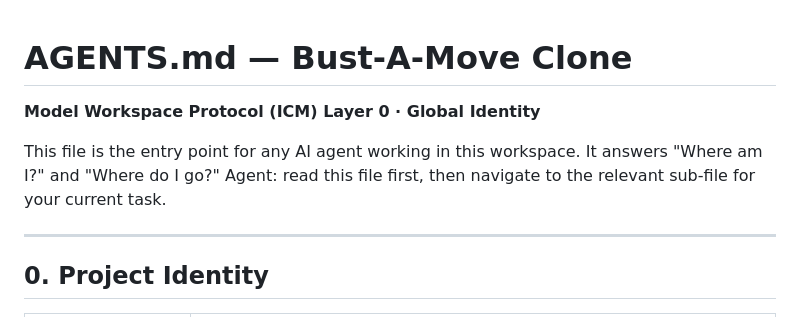
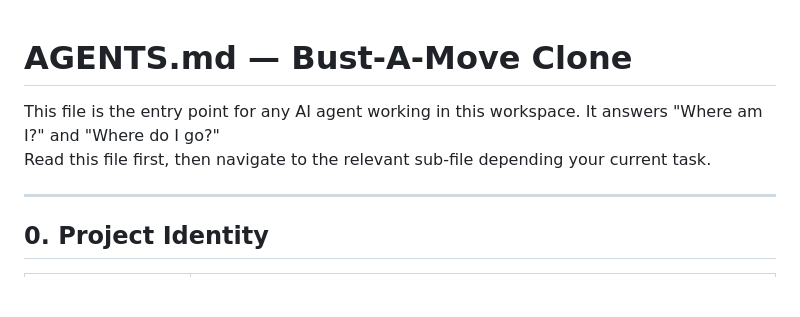
Before and after one commit to y0n1/bust_a_move_clone, a Markdown page: AGENTS.md, the part around the change. GitHub-like rendering; blank space fills up the shorter version.

Commit message:
chore: clean up AGENTS.md header and intro

```diff
--- a/AGENTS.md
+++ b/AGENTS.md
@@ -1,8 +1,8 @@
 # AGENTS.md — Bust-A-Move Clone
 
-**Model Workspace Protocol (ICM) Layer 0 · Global Identity**
 
-This file is the entry point for any AI agent working in this workspace. It answers "Where am I?" and "Where do I go?" Agent: read this file first, then navigate to the relevant sub-file for your current task.
+This file is the entry point for any AI agent working in this workspace. It answers "Where am I?" and "Where do I go?"
+Read this file first, then navigate to the relevant sub-file depending your current task.
 
 ---
 
```
